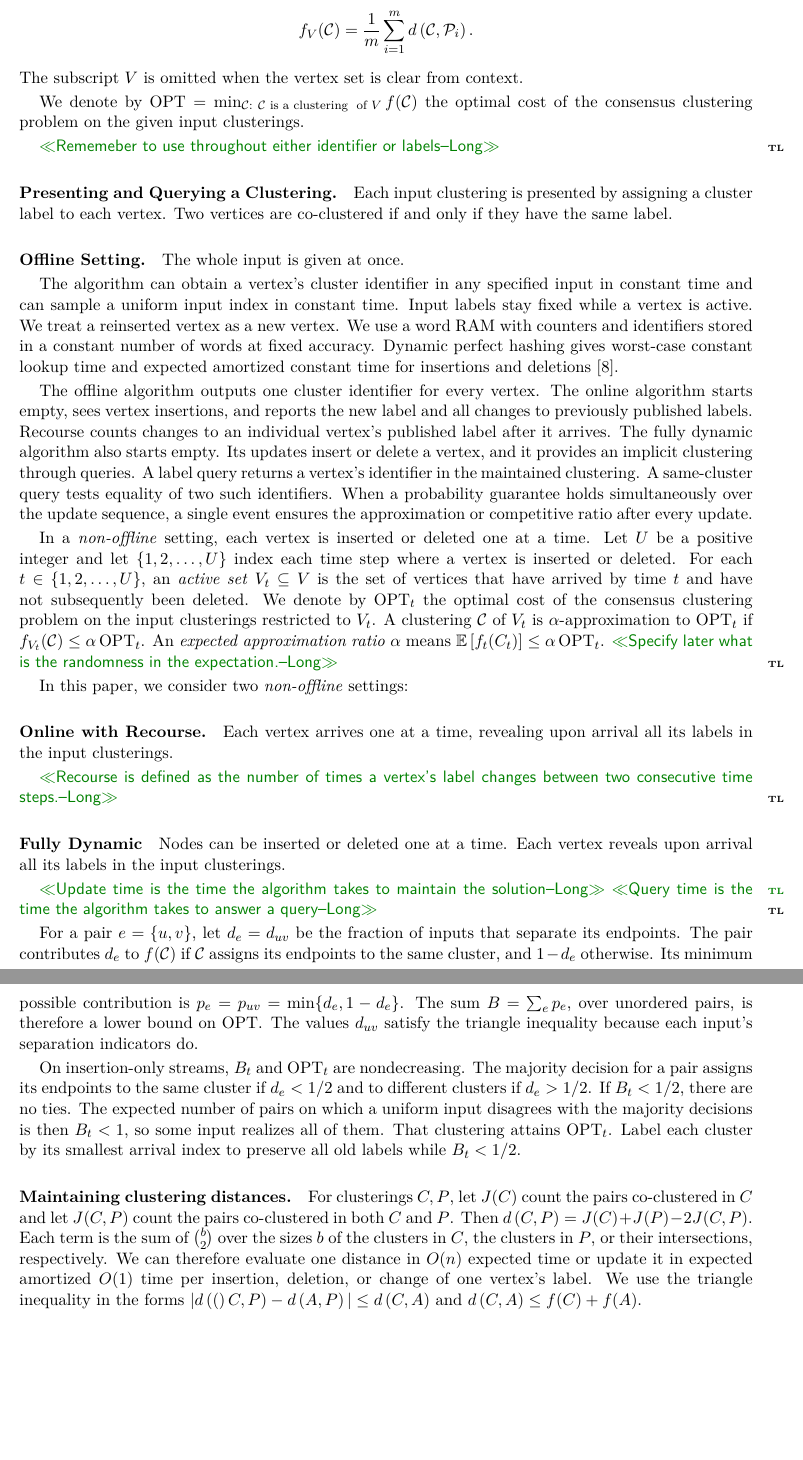
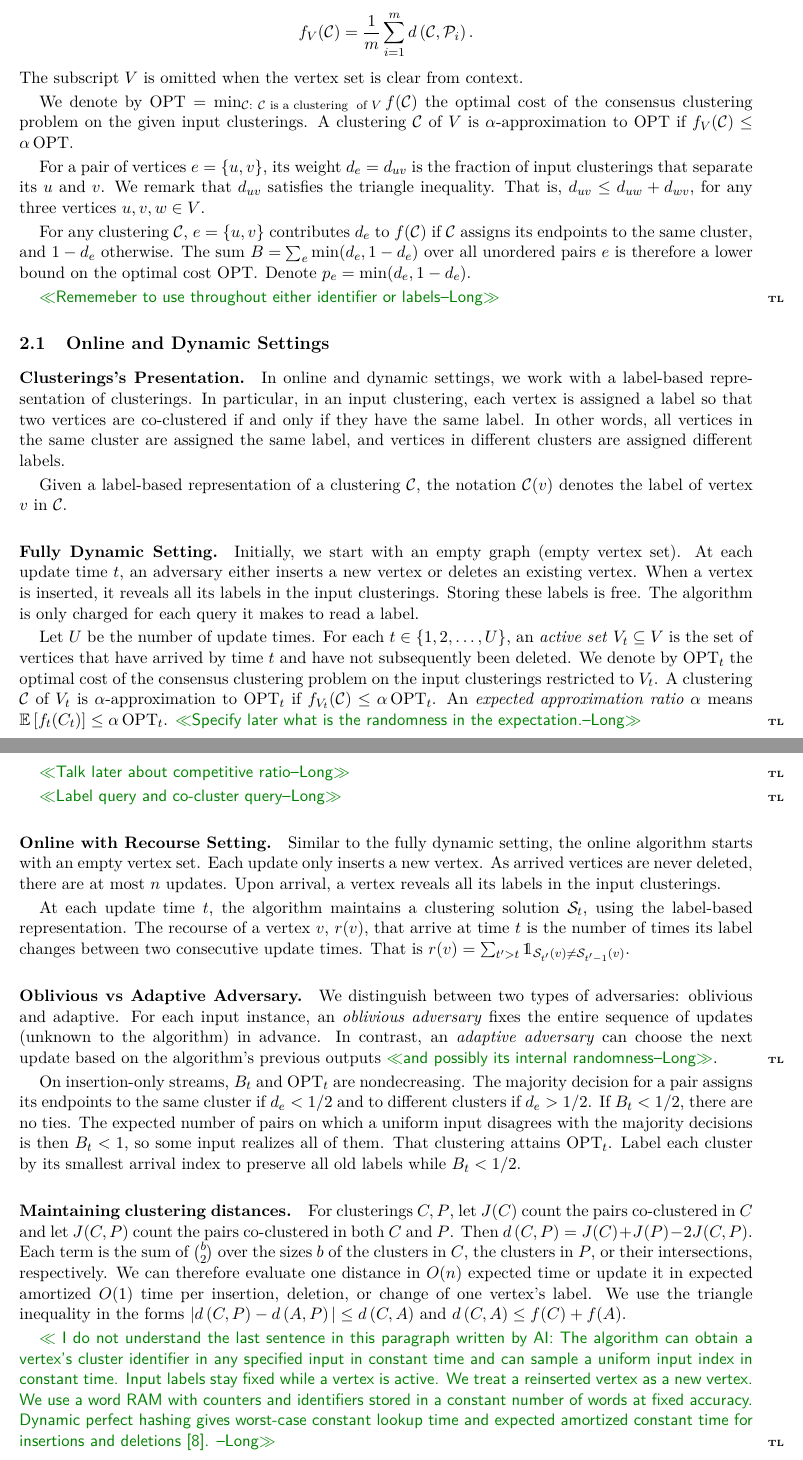
Before and after one commit to Kushagra7815/online-consensus-clustering, a LaTeX paper (main.tex, which reads preliminaries.tex): two parts of pages 4 and 5 of 50, joined at a grey line, cut so that both start at the same text, the shorter picture padded with empty space. Compiled offline with pdfLaTeX.

Commit message:
Updates from Overleaf

```diff
--- a/main.tex
+++ b/main.tex
@@ -3,6 +3,7 @@
 \usepackage{lmodern}
 \usepackage[margin=0.9in]{geometry}
 \usepackage{amsmath,amssymb,amsthm,mathtools,array,booktabs,tabularx}
+\usepackage{dsfont}
 \usepackage{algorithm,algpseudocode,tikz,needspace}
 \usepackage{fvextra,thmtools,thm-restate,bbm}
 \usepackage[hidelinks,hypertexnames=false]{hyperref}
@@ -54,11 +55,15 @@
 } % output clustering at time #1 S_{#1}
 \newcommand{\nupdate}{U} % number of updates
 \newcommand{\ncocls}[1]{J(#1)} % number of co-clustered pairs
+\NewDocumentCommand{\recourse}{g}{%
+    r\IfValueT{#1}{(#1)}%
+} % recourse of vertex v
 
 % math operators
 \NewDocumentCommand{\expt}{g}{
     \mathbb{E}\IfValueT{#1}{\left[#1\right]}%
 }
+\newcommand{\idc}[1]{\mathds{1}_{#1}} % indicator
 
 \allowdisplaybreaks[1]
 \setlength{\parskip}{0.2em}
--- a/preliminaries.tex
+++ b/preliminaries.tex
@@ -60,67 +21,64 @@ Given $ m $ \clusterings $ \inpcls{1}, \inpcls{2}, \dots, \inpcls{m} $ of a vert
 The subscript $ V $ is omitted when the vertex set is clear from context.
 
 We denote by $ \OPT = \min_{\cls{C}:\ \cls{C} \text{ is a \clustering\ } \text{ of } V}\cost(\cls{C}) $ the optimal cost of the consensus clustering problem on the given input \clusterings.
+A clustering $ \cls{C} $ of $ V $ is $ \alpha $-approximation to $ \OPT $ if $ \cost_{V}(\cls{C}) \leq \alpha \OPT $.
 % paragraph Consensus Clustering. (end)
 
+For a pair of vertices $ e=\{u,v\} $, its weight $ \weight{e}= \weight{uv} $ is the fraction of input \clusterings that separate its $ u $ and $ v $.
+We remark that $ \weight{uv} $ satisfies the triangle inequality.
+That is, $ \weight{uv} \leq \weight{uw} + \weight{wv} $, for any three vertices $ u,v,w \in V $.
+
+For any \clustering $ \cls{C} $, $ e = \{ u,v \} $ contributes $ \weight{e} $ to $ \cost(\cls{C}) $ if $ \cls{C} $ assigns its endpoints to the same cluster, and $ 1- \weight{e} $ otherwise.
+The sum $ \summweight = \sum_{e} \min(\weight{e}, 1-\weight{e}) $ over all unordered pairs $ e $ is therefore a lower bound on the optimal cost $ \OPT $.
+Denote $ \mweight{e} = \min(\weight{e}, 1-\weight{e}) $.
+
 \tienlong{Rememeber to use throughout either identifier or labels}
-\paragraph{Presenting and Querying a \texorpdfstring{\Clustering}{clustering}.}
-Each input \clustering is presented by assigning a cluster label to each vertex.
-Two vertices are co-clustered if and only if they have the same label.
+\subsection{Online and Dynamic Settings}\label{sub:online_and_dynamic_settings} % (fold)
+\paragraph{\texorpdfstring{\Clusterings}{Clusterings}'s Presentation.}
+In online and dynamic settings, we work with a label-based representation of clusterings.
+In particular, in an input \clustering, each vertex is assigned a label so that two vertices are co-clustered if and only if they have the same label.
+In other words, all vertices in the same cluster are assigned the same label, and vertices in different clusters are assigned different labels.
 
-\paragraph{Offline Setting.}\label{par:offline} % (fold)
-The whole input is given at once.
-% paragraph Offline (end)
+Given a label-based representation of a \clustering $ \cls{C} $, the notation $ \cls{C}(v) $ denotes the label of vertex $ v $ in $ \cls{C} $.
 
-The algorithm can obtain a vertex's cluster identifier in any specified
-input in constant time and can sample a uniform input index in constant
-time. Input labels stay fixed while a vertex is active. We treat a
-reinserted vertex as a new vertex. We use a word RAM with counters and identifiers stored
-in a constant number of words at fixed accuracy. Dynamic perfect
-hashing gives worst-case constant lookup time and expected amortized
-constant time for insertions and deletions~\cite{Dietzfelbinger1994}.
+\paragraph{Fully Dynamic Setting.}\label{par:fully_dynamic_setting} % (fold)
+Initially, we start with an empty graph (empty vertex set).
+At each update time $ t $, an adversary either inserts a new vertex or deletes an existing vertex.
+When a vertex is inserted, it reveals all its labels in the input \clusterings.
+Storing these labels is free.
+The algorithm is only charged for each query it makes to read a label.
 
-The offline algorithm outputs one cluster identifier for every vertex.
-The online algorithm starts empty, sees vertex insertions, and reports
-the new label and all changes to previously published labels. Recourse
-counts changes to an individual vertex's published label after it
-arrives. The fully dynamic algorithm also starts empty. Its updates
-insert or delete a vertex, and it provides an implicit \clustering
-through queries. A label query returns a vertex's identifier in the
-maintained \clustering. A same-cluster query tests equality of two such
-identifiers. When a probability guarantee holds simultaneously over the update
-sequence, a single event ensures the approximation or competitive ratio
-after every update.
-
-% (end)
-
-In a \emph{non-offline} setting, each vertex is inserted or deleted one at a time.
-Let $ \nupdate $ be a positive integer and let $ \{ 1,2,\dots, \nupdate \} $ index each time step where a vertex is inserted or deleted.
+Let $ \nupdate $ be the number of update times.
 For each $ t\in \{ 1,2, \dots, \nupdate \} $, an \emph{active set} $ V_t \subseteq V $ is the set of vertices that have arrived by time $ t $ and have not subsequently been deleted.
 We denote by $ \OPT_t $ the optimal cost of the consensus clustering problem on the input \clusterings restricted to $ V_t $.
 A clustering $ \cls{C} $ of $ V_t $ is $ \alpha $-approximation to $ \OPT_t $ if $ \cost_{V_{t}}(\cls{C}) \leq \alpha \OPT_{t} $.
 An \emph{expected approximation ratio} $\alpha$ means $\expt{\cost_{t}(C_t)}\le\alpha\OPT_t$. \tienlong{Specify later what is the randomness in the expectation.}
 
-In this paper, we consider two \emph{non-offline} settings:
+\tienlong{Talk later about competitive ratio}
 
-\paragraph{Online with Recourse.}\label{par:online_} % (fold)
-Each vertex arrives one at a time, revealing upon arrival all its labels in the input \clusterings.
+\tienlong{Label query and co-cluster query}
+% paragraph Fully Dynamic Setting (end)
 
-\tienlong{Recourse is defined as the number of times a vertex's label changes between two consecutive time steps.}
-% paragraph Online. (end)
+\paragraph{Online with Recourse Setting.}\label{par:online_with_recourse_setting_} % (fold)
+Similar to the fully dynamic setting, the online algorithm starts with an empty vertex set.
+Each update only inserts a new vertex.
+As arrived vertices are never deleted, there are at most $ n $ updates.
+Upon arrival, a vertex reveals all its labels in the input \clusterings.
 
-\paragraph{Fully Dynamic}\label{par:fully_dynamic} % (fold)
-Nodes can be inserted or deleted one at a time. Each vertex reveals upon arrival all its labels in the input \clusterings.
+At each update time $ t $, the algorithm maintains a \clustering solution $ \outcls{t} $, using the label-based representation.
+The recourse of a vertex $ v $, $ \recourse{v} $, that arrive at time $ t $ is the number of times its label changes between two consecutive update times.
+That is $ \recourse{v} = \sum_{t' > t} \idc{\outcls{t'}(v) \neq \outcls{t'-1}(v)} $.
+% paragraph Online with Recourse Setting. (end)
 
-\tienlong{Update time is the time the algorithm takes to maintain the solution}
-\tienlong{Query time is the time the algorithm takes to answer a query}
-% paragraph Fully Dynamic (end)
+\paragraph{Oblivious vs Adaptive Adversary.}\label{par:oblivious_vs_adaptive_adversaty} % (fold)
+We distinguish between two types of adversaries: oblivious and adaptive.
+For each input instance, an \emph{oblivious adversary} fixes the entire sequence of updates (unknown to the algorithm) in advance.
+In contrast, an \emph{adaptive adversary} can choose the next update based on the algorithm's previous outputs \tienlong{and possibly its internal randomness}.
+% paragraph Oblivious vs Adaptive Adversaty (end)
 
-For a pair $e=\{u,v\}$, let $ \weight{e}= \weight{uv} $ be the fraction of inputs
-that separate its endpoints. The pair contributes $ \weight{e} $ to $ \cost(\cls{C}) $ if
-$ \cls{C} $ assigns its endpoints to the same cluster, and $ 1- \weight{e} $ otherwise. Its minimum possible contribution
-is $ \mweight{e}= \mweight{uv}=\min\{\weight{e},1-\weight{e}\}$. The sum $ \summweight=\sum_e \mweight{e} $, over unordered
-pairs, is therefore a lower bound on $\OPT$. The values $ \weight{uv} $ satisfy
-the triangle inequality because each input's separation indicators do.
+% subsection Online and Dynamic Settings (end)
+
+
 
 On insertion-only streams, $\summweight{t}$ and $\OPT_t$ are nondecreasing. The
 majority decision for a pair assigns its endpoints to the same cluster
@@ -140,7 +98,14 @@ their intersections, respectively. We can therefore evaluate one
 distance in $O(n)$ expected time or update it in expected amortized
 $O(1)$ time per insertion, deletion, or change of one vertex's label.
 We use the triangle inequality in the forms
-$|\dist(C,P)-\dist{A,P}|\le \dist{C,A}$ and $\dist{C,A}\le \cost(C)+\cost(A)$.
+$|\dist{C,P}-\dist{A,P}|\le \dist{C,A}$ and $\dist{C,A}\le \cost(C)+\cost(A)$.
+
+\tienlong{ I do not understand the last sentence in this paragraph written by AI:
+The algorithm can obtain a vertex's cluster identifier in any specified input in constant time and can sample a uniform input index in constant time.
+Input labels stay fixed while a vertex is active.
+We treat a reinserted vertex as a new vertex.
+We use a word RAM with counters and identifiers stored in a constant number of words at fixed accuracy.
+Dynamic perfect hashing gives worst-case constant lookup time and expected amortized constant time for insertions and deletions~\cite{Dietzfelbinger1994}. }
 
 \subsection{Sampling input \clusterings and selecting a candidate}
 \label{sec:ensemble-transfer}
```
Also changed, not shown: tableofnotations.tex (added, +38 -0 lines), main.tex (15 more changed lines), preliminaries.tex (45 more changed lines).
